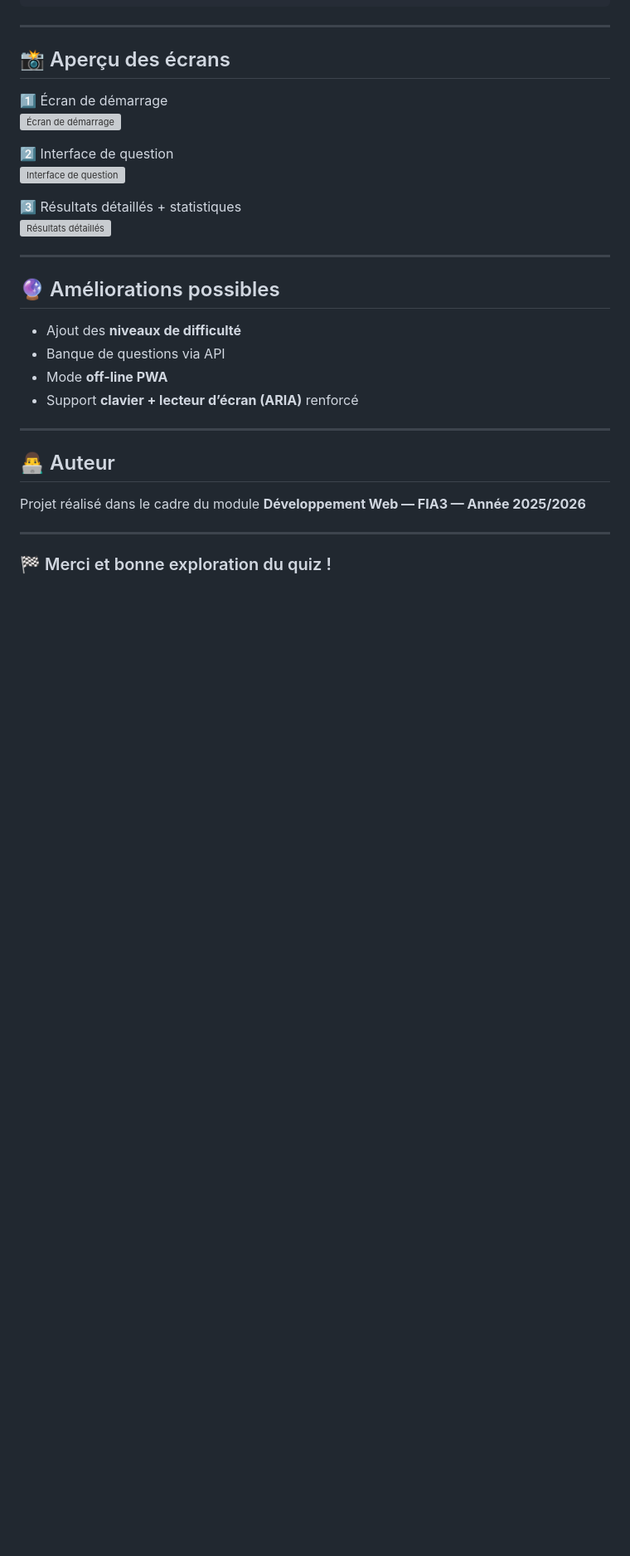
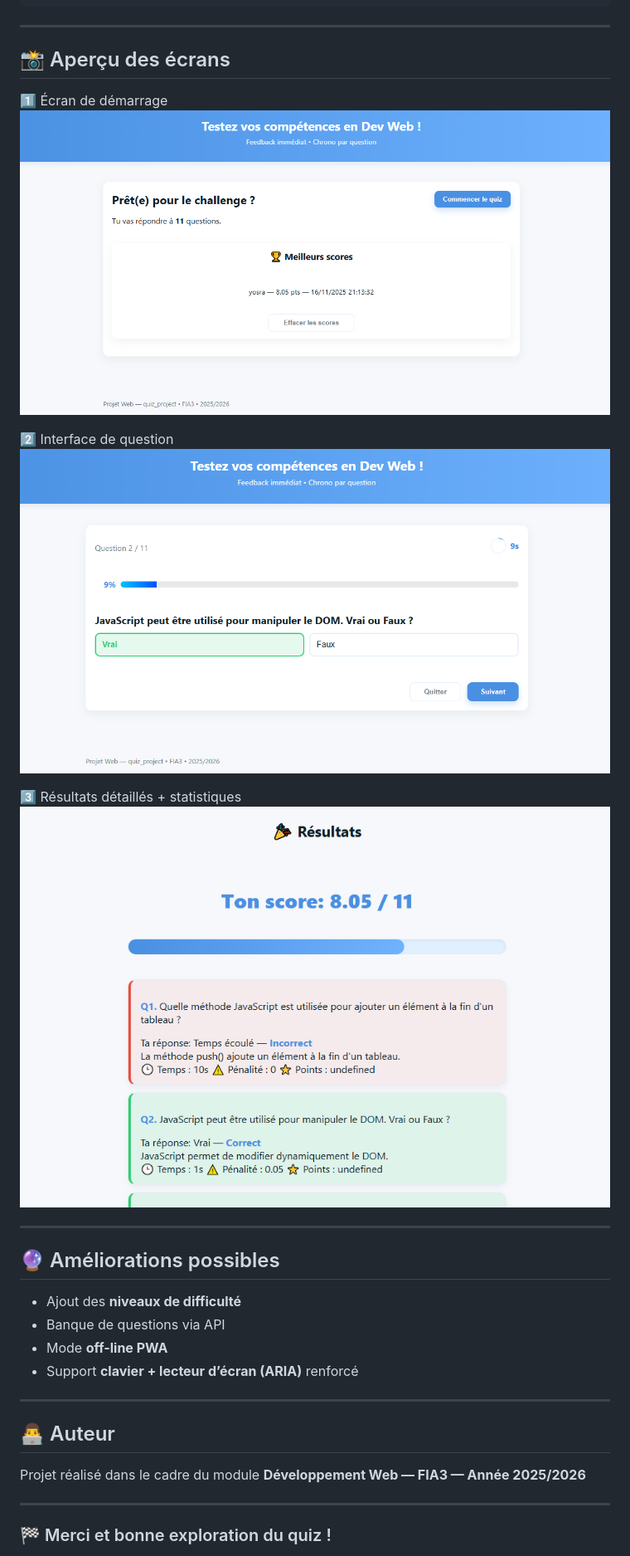
Before and after one commit to YosraBenNasr/quiz_interactive_project, a Markdown page: README.md, the part around the change. Shown at 83% size. GitHub-like rendering; blank space fills up the shorter version; grey boxes are pictures that could not be loaded.

```diff
--- a/README.md
+++ b/README.md
@@ -74,13 +74,13 @@ points = 1 - (tempsÉcoulé * 0.05)
 ## 📸 Aperçu des écrans
 
 1️⃣ Écran de démarrage
-![Écran de démarrage](../images/start-screen.PNG)
+![Écran de démarrage](images/start-screen.PNG)
 
 2️⃣ Interface de question
-![Interface de question](../images/question-screen.PNG)
+![Interface de question](images/question-screen.PNG)
 
 3️⃣ Résultats détaillés + statistiques
-![Résultats détaillés](../images/result-screen.PNG)
+![Résultats détaillés](images/result-screen.PNG)
 
 
 
```
